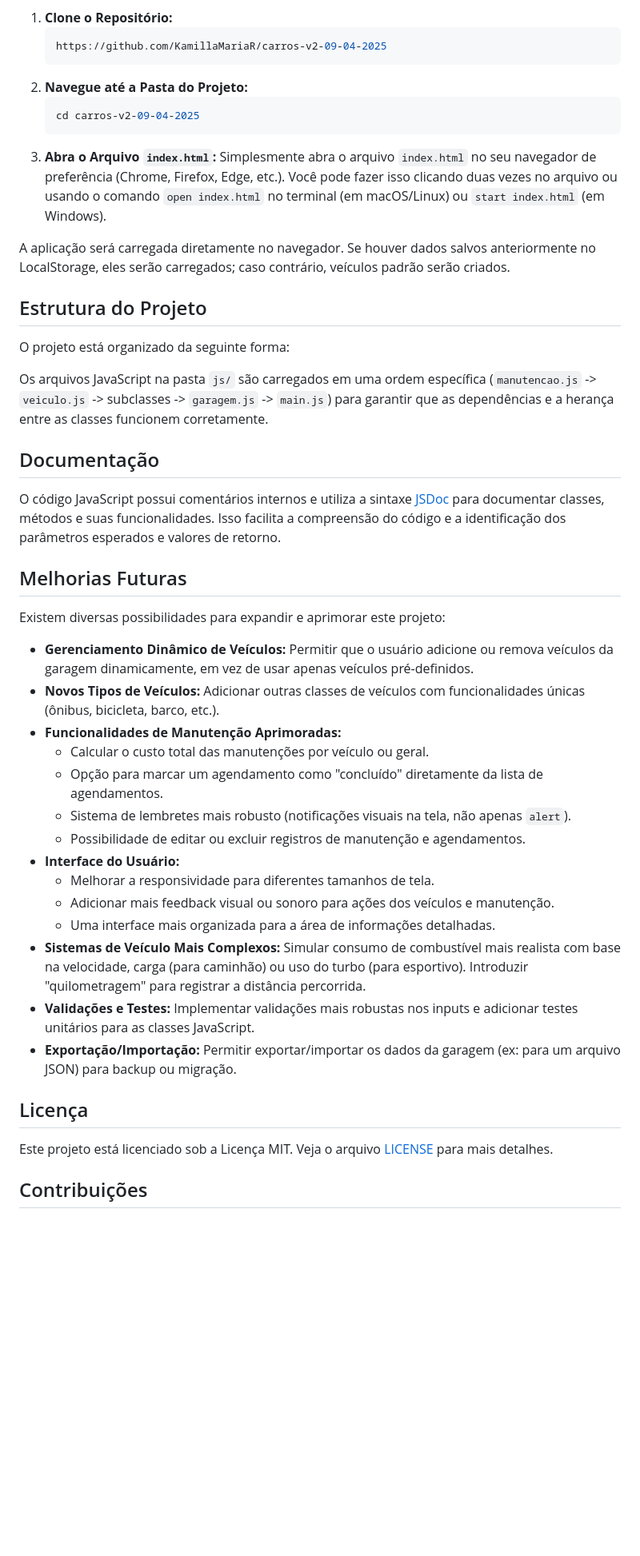
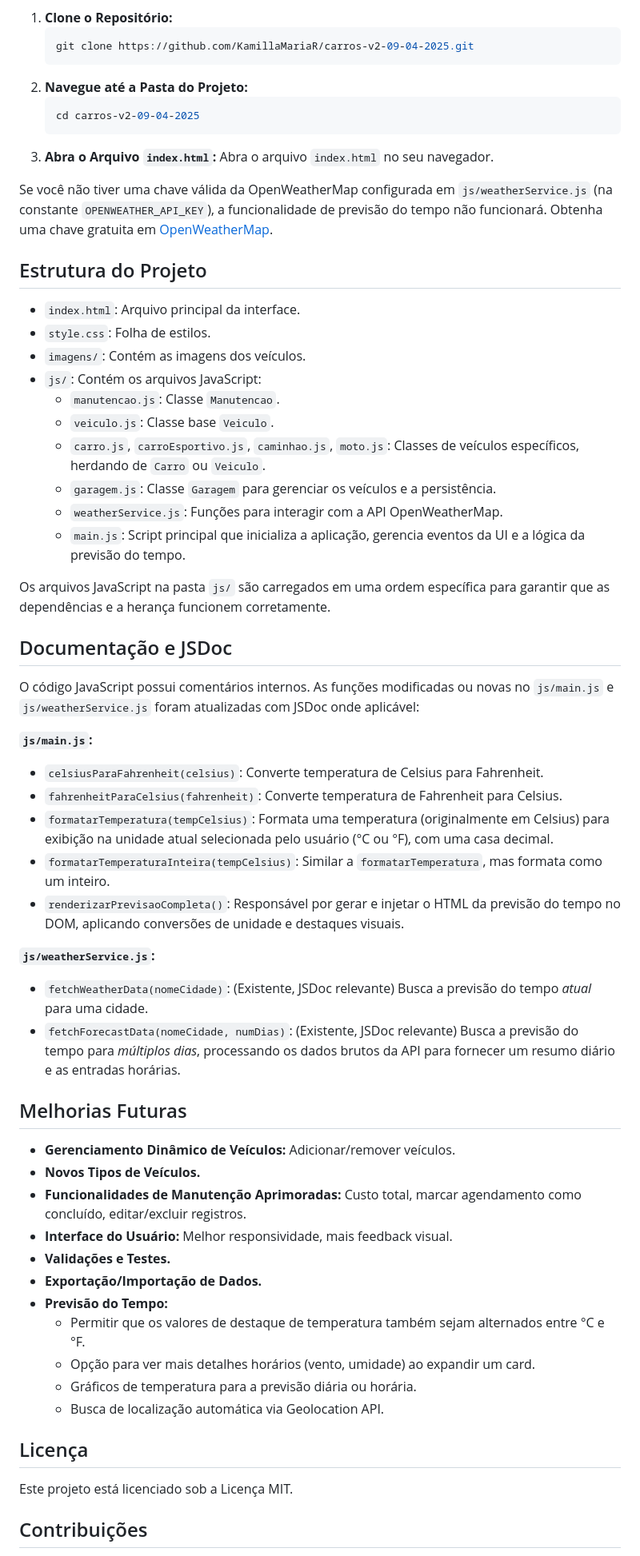
Before and after one commit to KamillaMariaR/carros-v2-09-04-2025, a Markdown page: README.md, the part around the change printed below. Shown: that part at 80% size. GitHub-like rendering; blank space fills up the shorter version.

````diff
--- a/README.md
+++ b/README.md
@@ -42,50 +78,66 @@ Este é um projeto front-end simples que não requer servidor web.
 
 1.  **Clone o Repositório:**
     ```bash
-    https://github.com/KamillaMariaR/carros-v2-09-04-2025
+    git clone https://github.com/KamillaMariaR/carros-v2-09-04-2025.git
     ```
 2.  **Navegue até a Pasta do Projeto:**
     ```bash
     cd carros-v2-09-04-2025
     ```
 3.  **Abra o Arquivo `index.html`:**
-    Simplesmente abra o arquivo `index.html` no seu navegador de preferência (Chrome, Firefox, Edge, etc.). Você pode fazer isso clicando duas vezes no arquivo ou usando o comando `open index.html` no terminal (em macOS/Linux) ou `start index.html` (em Windows).
+    Abra o arquivo `index.html` no seu navegador.
 
-A aplicação será carregada diretamente no navegador. Se houver dados salvos anteriormente no LocalStorage, eles serão carregados; caso contrário, veículos padrão serão criados.
+Se você não tiver uma chave válida da OpenWeatherMap configurada em `js/weatherService.js` (na constante `OPENWEATHER_API_KEY`), a funcionalidade de previsão do tempo não funcionará. Obtenha uma chave gratuita em [OpenWeatherMap](https://openweathermap.org/appid).
 
 ## Estrutura do Projeto
 
-O projeto está organizado da seguinte forma:
+*   `index.html`: Arquivo principal da interface.
+*   `style.css`: Folha de estilos.
+*   `imagens/`: Contém as imagens dos veículos.
+*   `js/`: Contém os arquivos JavaScript:
+    *   `manutencao.js`: Classe `Manutencao`.
+    *   `veiculo.js`: Classe base `Veiculo`.
+    *   `carro.js`, `carroEsportivo.js`, `caminhao.js`, `moto.js`: Classes de veículos específicos, herdando de `Carro` ou `Veiculo`.
+    *   `garagem.js`: Classe `Garagem` para gerenciar os veículos e a persistência.
+    *   `weatherService.js`: Funções para interagir com a API OpenWeatherMap.
+    *   `main.js`: Script principal que inicializa a aplicação, gerencia eventos da UI e a lógica da previsão do tempo.
 
+Os arquivos JavaScript na pasta `js/` são carregados em uma ordem específica para garantir que as dependências e a herança funcionem corretamente.
 
-Os arquivos JavaScript na pasta `js/` são carregados em uma ordem específica (`manutencao.js` -> `veiculo.js` -> subclasses -> `garagem.js` -> `main.js`) para garantir que as dependências e a herança entre as classes funcionem corretamente.
+## Documentação e JSDoc
 
-## Documentação
+O código JavaScript possui comentários internos. As funções modificadas ou novas no `js/main.js` e `js/weatherService.js` foram atualizadas com JSDoc onde aplicável:
 
-O código JavaScript possui comentários internos e utiliza a sintaxe [JSDoc](https://jsdoc.app/) para documentar classes, métodos e suas funcionalidades. Isso facilita a compreensão do código e a identificação dos parâmetros esperados e valores de retorno.
+**`js/main.js`:**
+
+*   `celsiusParaFahrenheit(celsius)`: Converte temperatura de Celsius para Fahrenheit.
+*   `fahrenheitParaCelsius(fahrenheit)`: Converte temperatura de Fahrenheit para Celsius.
+*   `formatarTemperatura(tempCelsius)`: Formata uma temperatura (originalmente em Celsius) para exibição na unidade atual selecionada pelo usuário (°C ou °F), com uma casa decimal.
+*   `formatarTemperaturaInteira(tempCelsius)`: Similar a `formatarTemperatura`, mas formata como um inteiro.
+*   `renderizarPrevisaoCompleta()`: Responsável por gerar e injetar o HTML da previsão do tempo no DOM, aplicando conversões de unidade e destaques visuais.
+
+**`js/weatherService.js`:**
+
+*   `fetchWeatherData(nomeCidade)`: (Existente, JSDoc relevante) Busca a previsão do tempo *atual* para uma cidade.
+*   `fetchForecastData(nomeCidade, numDias)`: (Existente, JSDoc relevante) Busca a previsão do tempo para *múltiplos dias*, processando os dados brutos da API para fornecer um resumo diário e as entradas horárias.
 
 ## Melhorias Futuras
 
-Existem diversas possibilidades para expandir e aprimorar este projeto:
-
-*   **Gerenciamento Dinâmico de Veículos:** Permitir que o usuário adicione ou remova veículos da garagem dinamicamente, em vez de usar apenas veículos pré-definidos.
-*   **Novos Tipos de Veículos:** Adicionar outras classes de veículos com funcionalidades únicas (ônibus, bicicleta, barco, etc.).
-*   **Funcionalidades de Manutenção Aprimoradas:**
-    *   Calcular o custo total das manutenções por veículo ou geral.
-    *   Opção para marcar um agendamento como "concluído" diretamente da lista de agendamentos.
-    *   Sistema de lembretes mais robusto (notificações visuais na tela, não apenas `alert`).
-    *   Possibilidade de editar ou excluir registros de manutenção e agendamentos.
-*   **Interface do Usuário:**
-    *   Melhorar a responsividade para diferentes tamanhos de tela.
-    *   Adicionar mais feedback visual ou sonoro para ações dos veículos e manutenção.
-    *   Uma interface mais organizada para a área de informações detalhadas.
-*   **Sistemas de Veículo Mais Complexos:** Simular consumo de combustível mais realista com base na velocidade, carga (para caminhão) ou uso do turbo (para esportivo). Introduzir "quilometragem" para registrar a distância percorrida.
-*   **Validações e Testes:** Implementar validações mais robustas nos inputs e adicionar testes unitários para as classes JavaScript.
-*   **Exportação/Importação:** Permitir exportar/importar os dados da garagem (ex: para um arquivo JSON) para backup ou migração.
+*   **Gerenciamento Dinâmico de Veículos:** Adicionar/remover veículos.
+*   **Novos Tipos de Veículos.**
+*   **Funcionalidades de Manutenção Aprimoradas:** Custo total, marcar agendamento como concluído, editar/excluir registros.
+*   **Interface do Usuário:** Melhor responsividade, mais feedback visual.
+*   **Validações e Testes.**
+*   **Exportação/Importação de Dados.**
+*   **Previsão do Tempo:**
+    *   Permitir que os valores de destaque de temperatura também sejam alternados entre °C e °F.
+    *   Opção para ver mais detalhes horários (vento, umidade) ao expandir um card.
+    *   Gráficos de temperatura para a previsão diária ou horária.
+    *   Busca de localização automática via Geolocation API.
 
 ## Licença
 
-Este projeto está licenciado sob a Licença MIT. Veja o arquivo [LICENSE](LICENSE) para mais detalhes.
+Este projeto está licenciado sob a Licença MIT.
 
 ## Contribuições
 
````
Also changed, not shown: other parts of README.md (+48 -12 lines).
